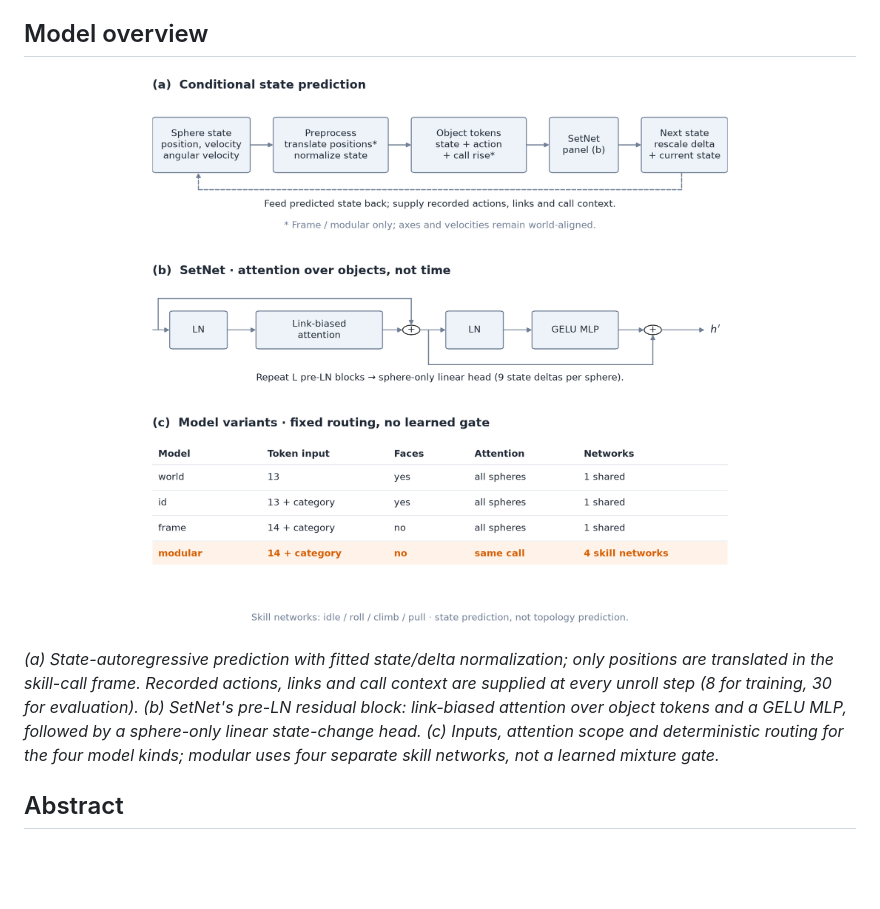
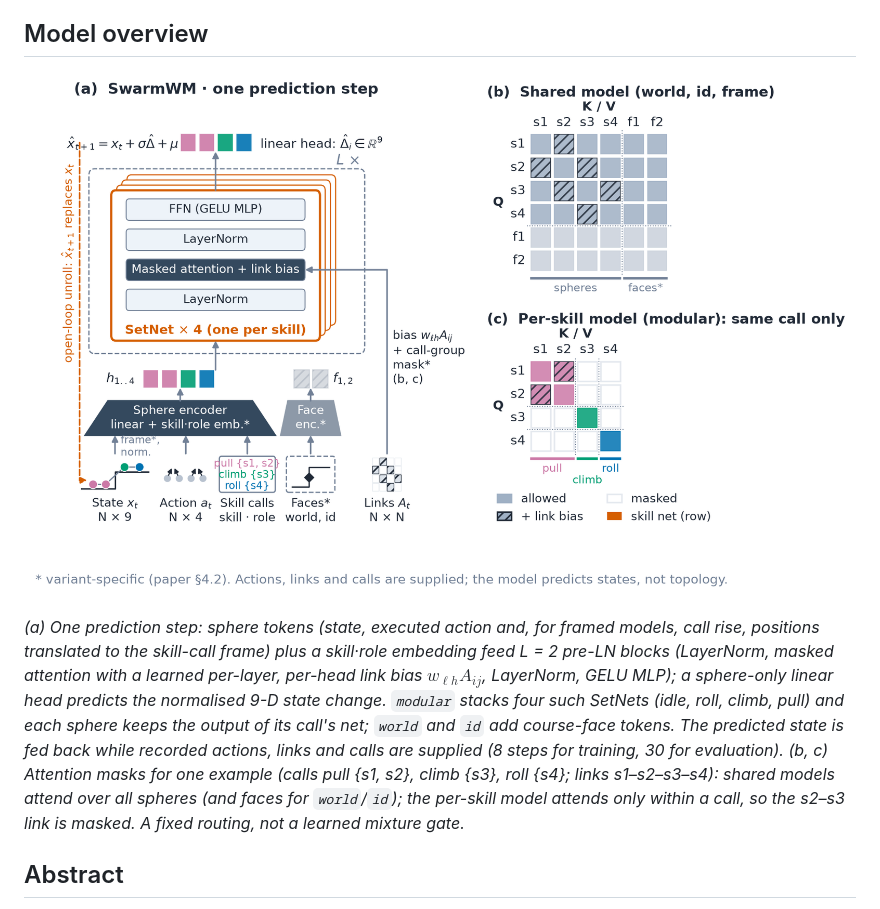
Before and after one commit to mcaniot/modular_sphere, a Markdown page: README.md, the part around one of its changes. GitHub-like rendering; pictures changed too: docs/images/modular_arch.png; blank space fills up the shorter version.

Commit message:
docs: transformer-style architecture figure with attention-mask panels

```diff
--- a/README.md
+++ b/README.md
@@ -48,11 +48,16 @@ not equivalence or proof that dynamics planning cannot help.
 </p>
 
-*(a) State-autoregressive prediction with fitted state/delta normalization; only positions are
-translated in the skill-call frame. Recorded actions, links and call context are supplied at every
-unroll step (8 for training, 30 for evaluation). (b) SetNet's pre-LN residual block: link-biased
-attention over object tokens and a GELU MLP, followed by a sphere-only linear state-change head. (c)
-Inputs, attention scope and deterministic routing for the four model kinds; modular uses four
-separate skill networks, not a learned mixture gate.*
+*(a) One prediction step: sphere
+tokens (state, executed action and, for framed models, call rise, positions translated to the
+skill-call frame) plus a skill·role embedding feed L = 2 pre-LN blocks (LayerNorm, masked
+attention with a learned per-layer, per-head link bias $w_{\ell h}A_{ij}$, LayerNorm, GELU MLP);
+a sphere-only linear head predicts the normalised 9-D state change. `modular` stacks four such
+SetNets (idle, roll, climb, pull) and each sphere keeps the output of its call's net; `world` and
+`id` add course-face tokens. The predicted state is fed back while recorded actions, links and
+calls are supplied (8 steps for training, 30 for evaluation). (b, c) Attention masks for one
+example (calls pull {s1, s2}, climb {s3}, roll {s4}; links s1–s2–s3–s4): shared models attend over
+all spheres (and faces for `world`/`id`); the per-skill model attends only within a call, so the
+s2–s3 link is masked. A fixed routing, not a learned mixture gate.*
 
 ## Abstract
 
```
Also changed, not shown: other parts of README.md (+1 -1 lines), CHANGELOG.md (+2 -0 lines), docs/paper/skill_world_models.md (+11 -6 lines), 1 other file.
